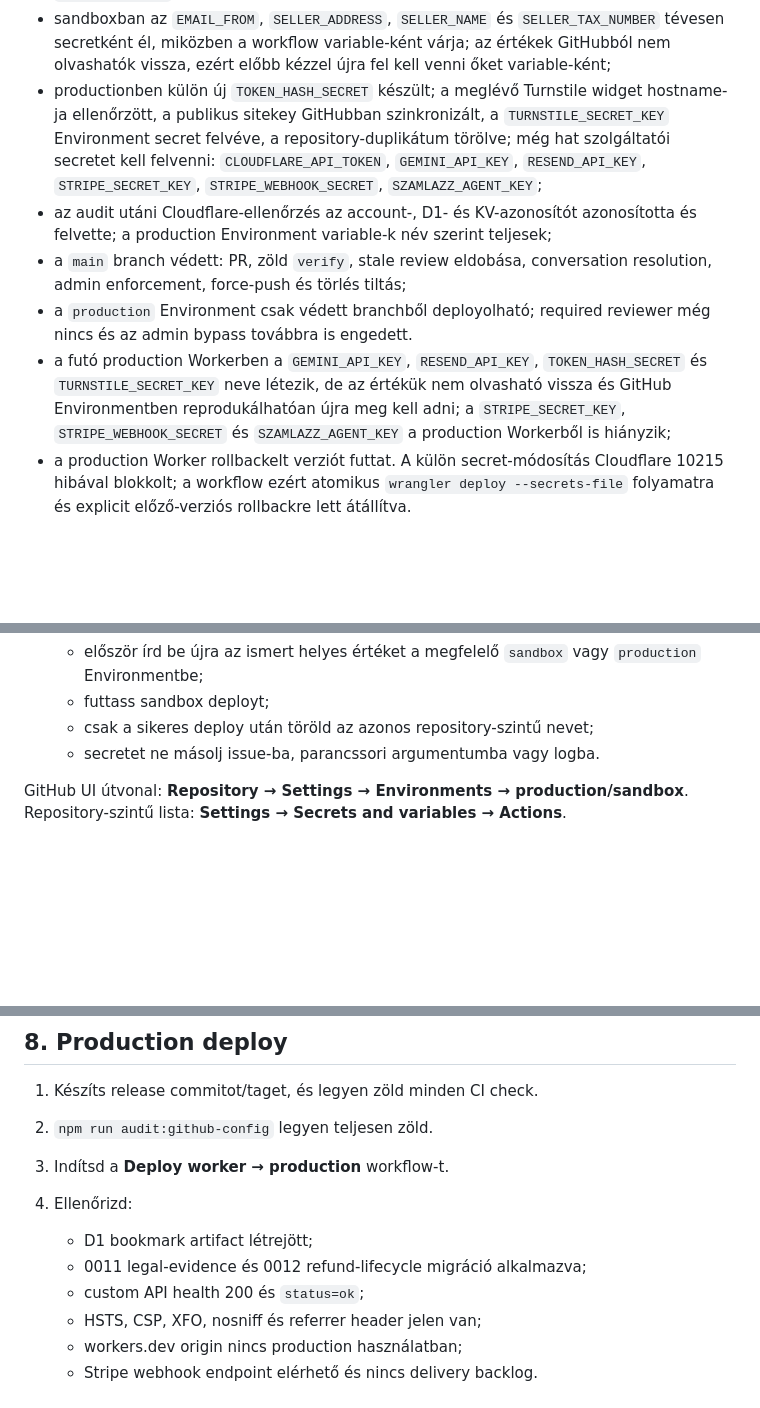
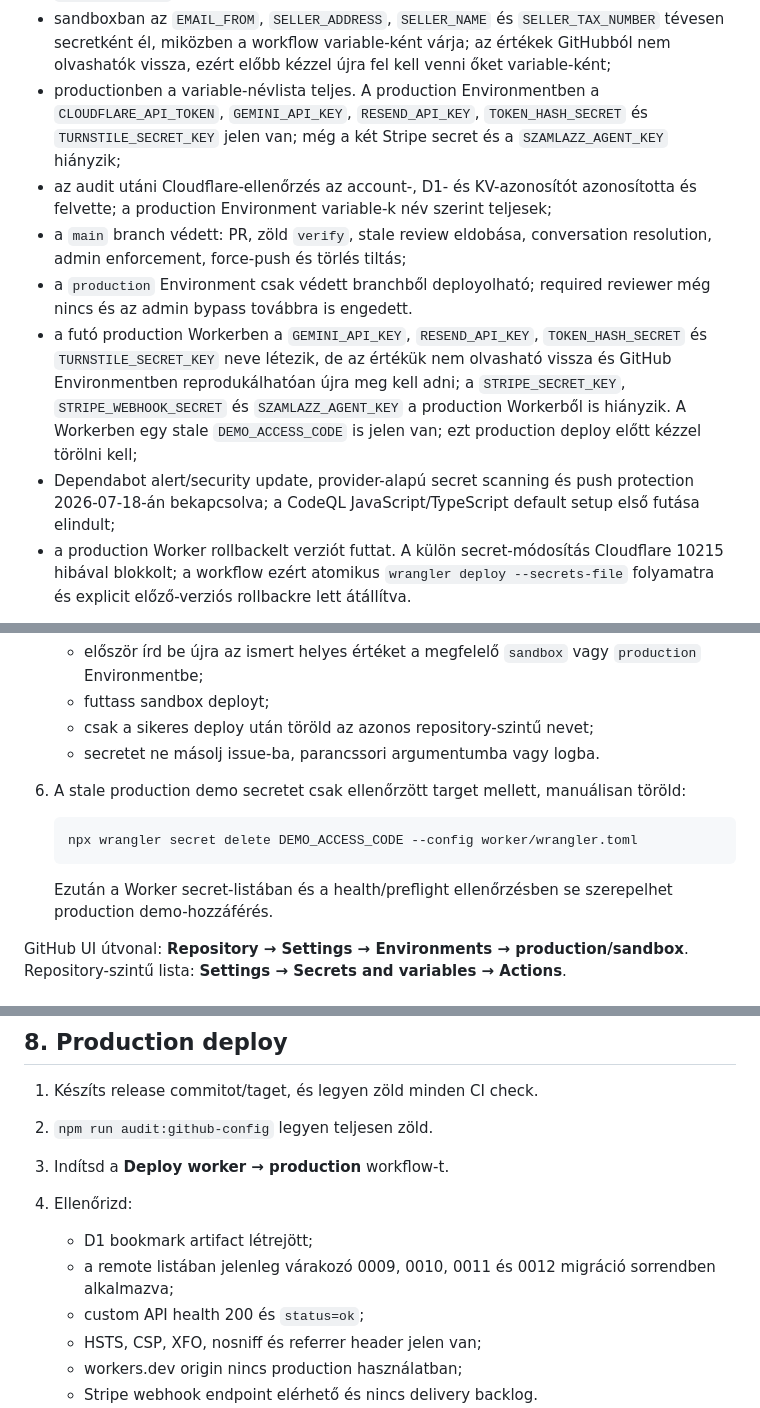
Before and after one commit to epatrik107/ugyfelszolg, a Markdown page: docs/go-live-runbook.md, 3 parts joined by grey strips. Rendered like a GitHub page; blank space fills up the shorter version.

````diff
--- a/docs/go-live-runbook.md
+++ b/docs/go-live-runbook.md
@@ -42,13 +42,10 @@ A 2026-07-14-i, értékmentes audit tényleges GitHub-állapota:
   `SELLER_TAX_NUMBER` tévesen secretként él, miközben a workflow variable-ként
   várja; az értékek GitHubból nem olvashatók vissza, ezért előbb kézzel újra fel
   kell venni őket variable-ként;
-- productionben külön új `TOKEN_HASH_SECRET` készült; a meglévő Turnstile widget
-  hostname-ja ellenőrzött, a publikus sitekey GitHubban szinkronizált, a
-  `TURNSTILE_SECRET_KEY` Environment secret felvéve, a repository-duplikátum
-  törölve; még hat szolgáltatói secretet kell felvenni:
-  `CLOUDFLARE_API_TOKEN`, `GEMINI_API_KEY`,
-  `RESEND_API_KEY`, `STRIPE_SECRET_KEY`, `STRIPE_WEBHOOK_SECRET`,
-  `SZAMLAZZ_AGENT_KEY`;
+- productionben a variable-névlista teljes. A production Environmentben a
+  `CLOUDFLARE_API_TOKEN`, `GEMINI_API_KEY`, `RESEND_API_KEY`,
+  `TOKEN_HASH_SECRET` és `TURNSTILE_SECRET_KEY` jelen van; még a két Stripe
+  secret és a `SZAMLAZZ_AGENT_KEY` hiányzik;
 - az audit utáni Cloudflare-ellenőrzés az account-, D1- és KV-azonosítót
   azonosította és felvette; a production Environment variable-k név szerint
   teljesek;
@@ -60,7 +57,12 @@ A 2026-07-14-i, értékmentes audit tényleges GitHub-állapota:
   `TOKEN_HASH_SECRET` és `TURNSTILE_SECRET_KEY` neve létezik, de az értékük nem
   olvasható vissza és GitHub Environmentben reprodukálhatóan újra meg kell adni;
   a `STRIPE_SECRET_KEY`, `STRIPE_WEBHOOK_SECRET` és `SZAMLAZZ_AGENT_KEY` a
-  production Workerből is hiányzik;
+  production Workerből is hiányzik. A Workerben egy stale
+  `DEMO_ACCESS_CODE` is jelen van; ezt production deploy előtt kézzel törölni
+  kell;
+- Dependabot alert/security update, provider-alapú secret scanning és push
+  protection 2026-07-18-án bekapcsolva; a CodeQL JavaScript/TypeScript default
+  setup első futása elindult;
 - a production Worker rollbackelt verziót futtat. A külön secret-módosítás
   Cloudflare 10215 hibával blokkolt; a workflow ezért atomikus
   `wrangler deploy --secrets-file` folyamatra és explicit előző-verziós
@@ -111,6 +113,16 @@ Secret- vagy variable-értéket nem ír ki.
    - futtass sandbox deployt;
    - csak a sikeres deploy után töröld az azonos repository-szintű nevet;
    - secretet ne másolj issue-ba, parancssori argumentumba vagy logba.
+
+6. A stale production demo secretet csak ellenőrzött target mellett, manuálisan
+   töröld:
+
+   ```bash
+   npx wrangler secret delete DEMO_ACCESS_CODE --config worker/wrangler.toml
+   ```
+
+   Ezután a Worker secret-listában és a health/preflight ellenőrzésben se
+   szerepelhet production demo-hozzáférés.
 
 GitHub UI útvonal: **Repository → Settings → Environments → production/sandbox**.
 Repository-szintű lista: **Settings → Secrets and variables → Actions**.
@@ -316,7 +328,8 @@ publikálja.
 4. Ellenőrizd:
 
    - D1 bookmark artifact létrejött;
-   - 0011 legal-evidence és 0012 refund-lifecycle migráció alkalmazva;
+   - a remote listában jelenleg várakozó 0009, 0010, 0011 és 0012 migráció
+     sorrendben alkalmazva;
    - custom API health 200 és `status=ok`;
    - HSTS, CSP, XFO, nosniff és referrer header jelen van;
    - workers.dev origin nincs production használatban;
````
Also changed, not shown: other parts of docs/go-live-runbook.md (+2 -2 lines), docs/production-readiness-audit-2026-07-14.md (+2 -1 lines).
